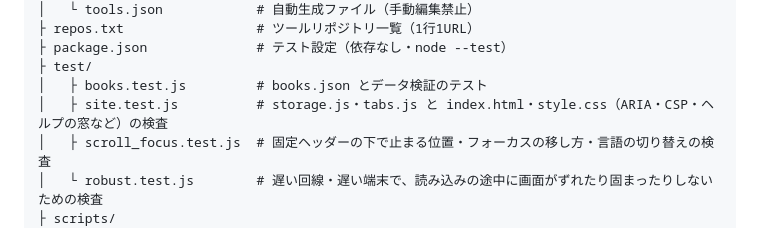
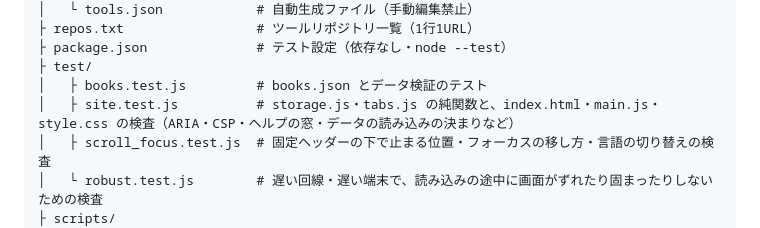
Before and after one commit to ipusiron/hackinglab-online, a Markdown page: README.md, the part around the change. GitHub-like rendering.

Commit message:
README の構成で site.test.js の説明を今に合わせる
- site.test.js は storage.js・tabs.js の純関数と、index.html・main.js・style.css を見る（データの読み込みの決まりを含む）

Co-Authored-By: Claude Opus 5.5 <noreply@anthropic.com>

```diff
--- a/README.md
+++ b/README.md
@@ -74,7 +74,7 @@
 ├ package.json              # テスト設定（依存なし・node --test）
 ├ test/
 │   ├ books.test.js         # books.json とデータ検証のテスト
-│   ├ site.test.js          # storage.js・tabs.js と index.html・style.css（ARIA・CSP・ヘルプの窓など）の検査
+│   ├ site.test.js          # storage.js・tabs.js の純関数と、index.html・main.js・style.css の検査（ARIA・CSP・ヘルプの窓・データの読み込みの決まりなど）
 │   ├ scroll_focus.test.js  # 固定ヘッダーの下で止まる位置・フォーカスの移し方・言語の切り替えの検査
 │   └ robust.test.js        # 遅い回線・遅い端末で、読み込みの途中に画面がずれたり固まったりしないための検査
 ├ scripts/
```
